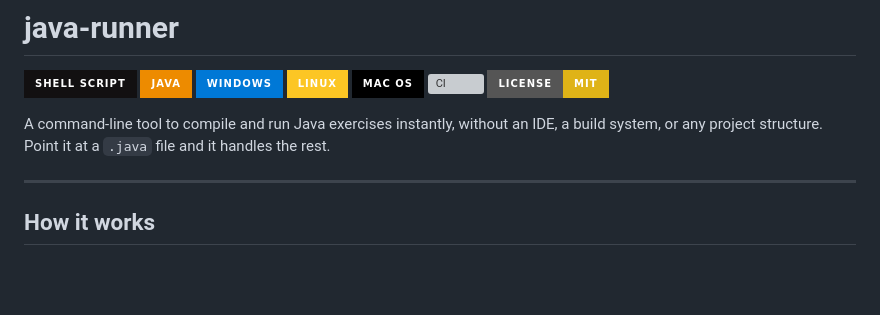
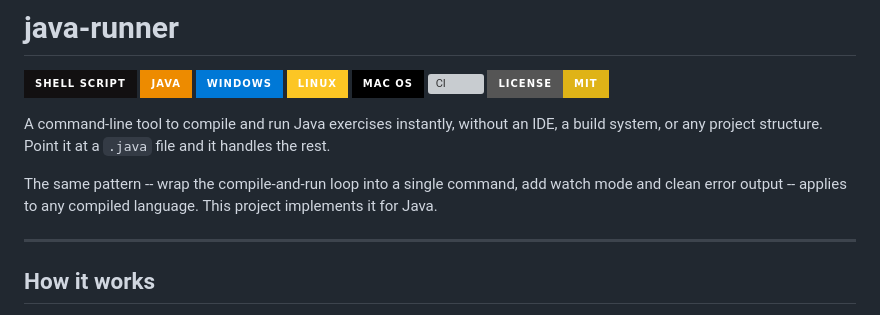
Before and after one commit to llerandi/java-runner, a Markdown page: README.md, the part around the change. Drawn GitHub-style; badges without logos; blank space fills up the shorter version; grey boxes are pictures that could not be loaded.

Commit message:
docs(readme): update
- Adding that at the end, this workflow can be used as well in other programming languages

```diff
--- a/README.md
+++ b/README.md
@@ -9,6 +9,8 @@
 ![License: MIT](https://img.shields.io/badge/License-MIT-yellow.svg?style=for-the-badge)
 
 A command-line tool to compile and run Java exercises instantly, without an IDE, a build system, or any project structure. Point it at a `.java` file and it handles the rest.
+
+The same pattern -- wrap the compile-and-run loop into a single command, add watch mode and clean error output -- applies to any compiled language. This project implements it for Java.
 
 ---
 
```
